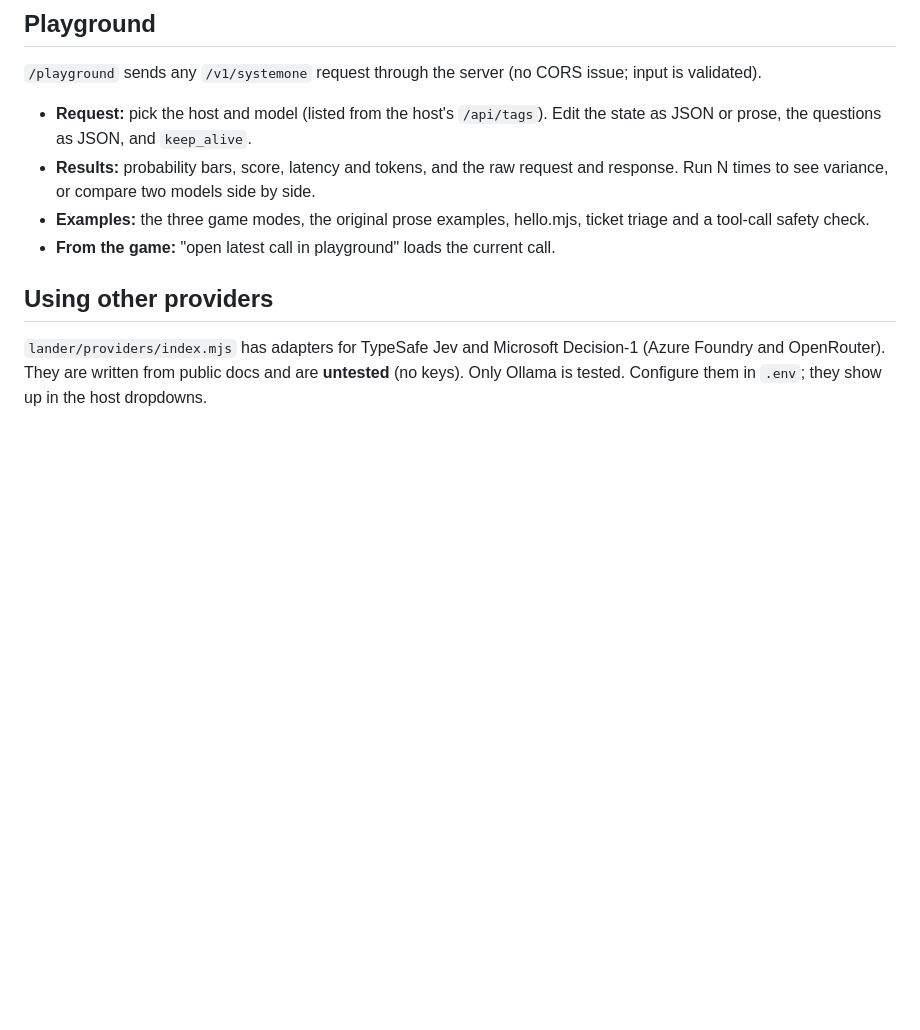
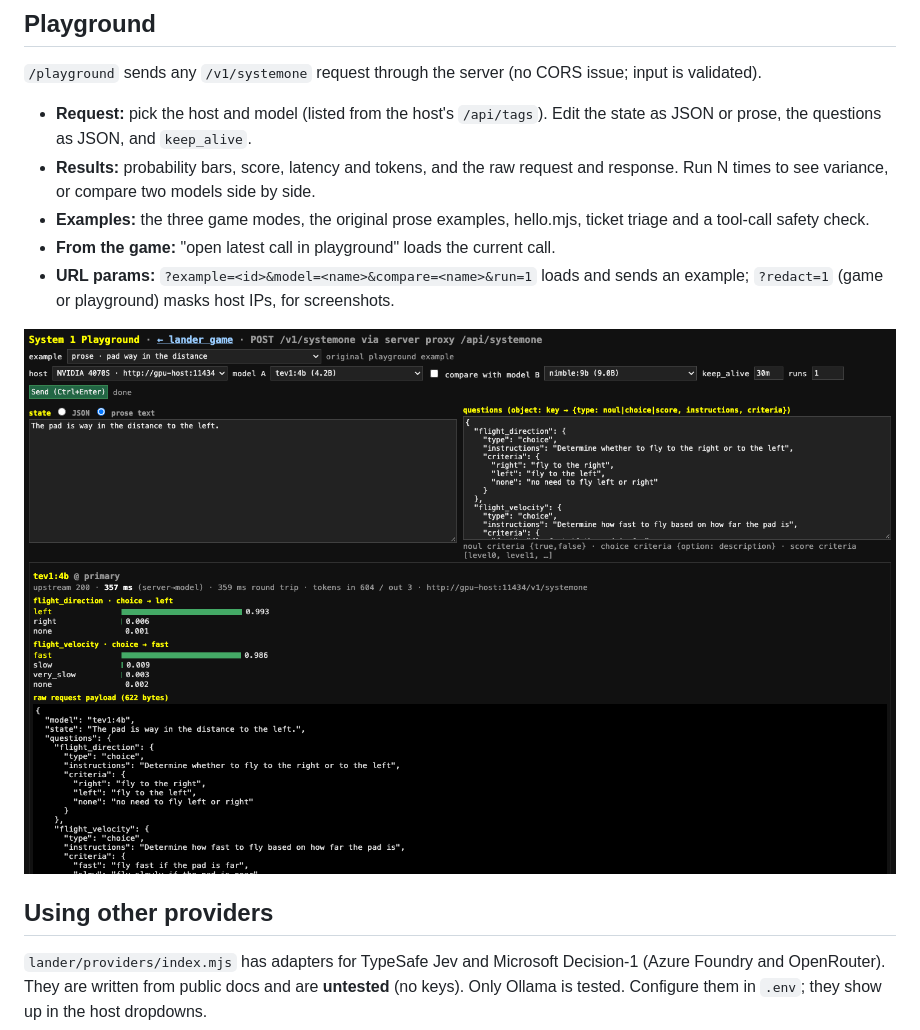
Before and after one commit to wwlib/system1-lander, a Markdown page: README.md, the part around one of its changes. Rendered like a GitHub page; pictures changed too: docs/screenshot-playground.png (added); blank space fills up the shorter version.

Commit message:
README screenshots (lander mid-flight, landing, playground); playground URL params; ?redact=1 for screenshots

```diff
--- a/README.md
+++ b/README.md
@@ -62,6 +67,9 @@ Logs: `results/batch18-criteria.log` (prose), `results/batch17-policy.log` (poli
 - **Results:** probability bars, score, latency and tokens, and the raw request and response. Run N times to see variance, or compare two models side by side.
 - **Examples:** the three game modes, the original prose examples, hello.mjs, ticket triage and a tool-call safety check.
 - **From the game:** "open latest call in playground" loads the current call.
+- **URL params:** `?example=<id>&model=<name>&compare=<name>&run=1` loads and sends an example; `?redact=1` (game or playground) masks host IPs, for screenshots.
+
+![Playground: an original prose example on tev1:4b, choice probabilities as bars](docs/screenshot-playground.png)
 
 ## Using other providers
 
```
Also changed, not shown: other parts of README.md (+6 -1 lines), docs/screenshot-landed.png (added), docs/screenshot-lander.png (added), docs/screenshot.png (deleted), 2 other files.
